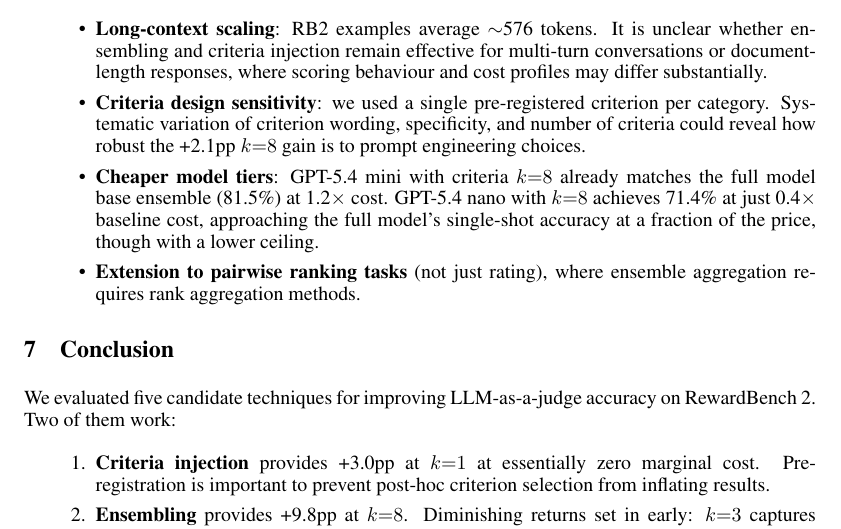
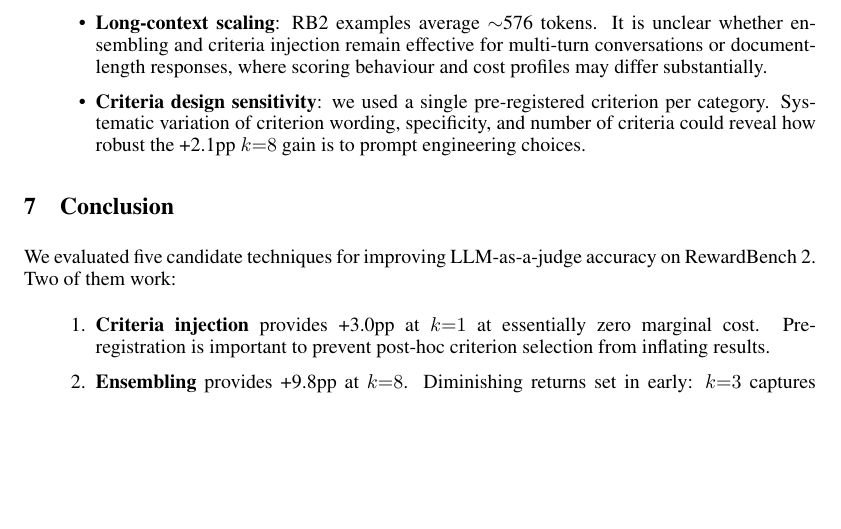
Before and after one commit to composo-ai/llm-judge-criteria-ensembling, a LaTeX paper (paper/main.tex): part of page 17 of 22, cut so that both start at the same text, the shorter picture padded with empty space. Compiled offline with pdfLaTeX.

Commit message:
Remove two non-sensical Future Work bullets
- "Cheaper model tiers" bullet just restated existing findings, not future work
- "Extension to pairwise ranking tasks" was too vague to be useful

Removed from both paper/main.tex and TECHNICAL_REPORT.md.

Co-Authored-By: Claude Opus 4.6 (1M context) <noreply@anthropic.com>

```diff
--- a/paper/main.tex
+++ b/paper/main.tex
@@ -677,8 +677,6 @@ All experiments were conducted via Azure OpenAI API version \texttt{2025-04-01-p
   \item \textbf{Reasoning effort ablation}: testing \texttt{reasoning\_effort} at ``low'', ``medium'', and ``high'' to quantify its impact on both baseline and ensemble accuracy.
   \item \textbf{Long-context scaling}: RB2 examples average ${\sim}$576 tokens. It is unclear whether ensembling and criteria injection remain effective for multi-turn conversations or document-length responses, where scoring behaviour and cost profiles may differ substantially.
   \item \textbf{Criteria design sensitivity}: we used a single pre-registered criterion per category. Systematic variation of criterion wording, specificity, and number of criteria could reveal how robust the +2.1pp $k{=}8$ gain is to prompt engineering choices.
-  \item \textbf{Cheaper model tiers}: GPT-5.4 mini with criteria $k{=}8$ already matches the full model base ensemble (81.5\%) at 1.2$\times$ cost. GPT-5.4 nano with $k{=}8$ achieves 71.4\% at just 0.4$\times$ baseline cost, approaching the full model's single-shot accuracy at a fraction of the price, though with a lower ceiling.
-  \item \textbf{Extension to pairwise ranking tasks} (not just rating), where ensemble aggregation requires rank aggregation methods.
 \end{itemize}
 
 %----------------------------------------------------------
```
Also changed, not shown: TECHNICAL_REPORT.md (+0 -2 lines), paper/main.pdf.
